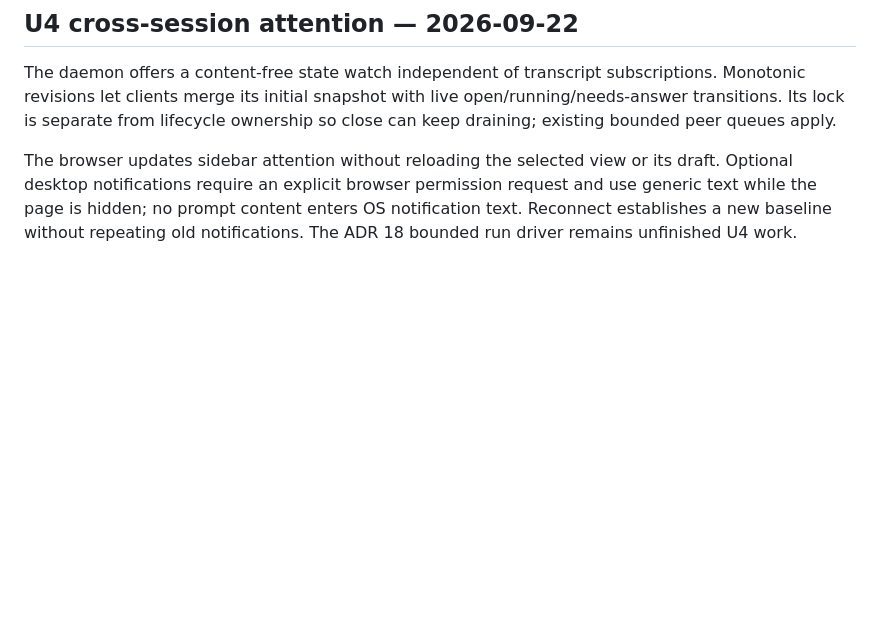
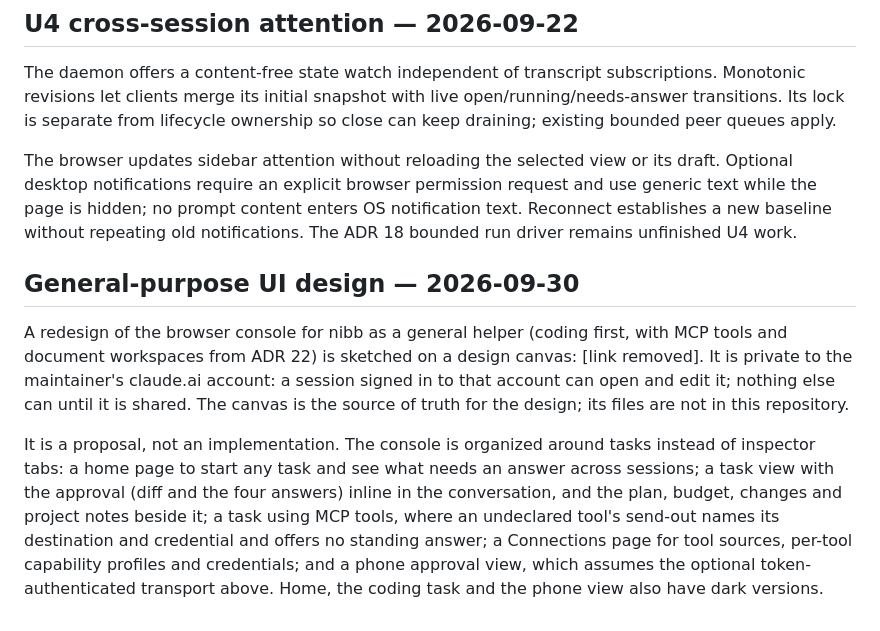
Before and after one commit to fclaude/nodwyn, a Markdown page: docs/adr/0021-ui-after-v0.md, the part around the change. Rendered like a GitHub page; blank space fills up the shorter version.

Commit message:
ADR 21: link the general-purpose UI design canvas
The redesign of the browser console (tasks first, MCP tools, connections,
phone approvals, light and dark) lives on a private claude.ai design canvas.
Agents working on the repository from other machines only find it if the
repository says where it is, so the ADR records the link, who can open it,
and that it is a proposal rather than an implementation.

```diff
--- a/docs/adr/0021-ui-after-v0.md
+++ b/docs/adr/0021-ui-after-v0.md
@@ -466,3 +466,23 @@ its draft. Optional desktop notifications require an explicit browser permission
 request and use generic text while the page is hidden; no prompt content enters
 OS notification text. Reconnect establishes a new baseline without repeating old
 notifications. The ADR 18 bounded run driver remains unfinished U4 work.
+
+## General-purpose UI design — 2026-09-30
+
+A redesign of the browser console for nibb as a general helper (coding first,
+with MCP tools and document workspaces from ADR 22) is sketched on a design
+canvas: [link removed]. It is private to
+the maintainer's claude.ai account: a session signed in to that account can
+open and edit it; nothing else can until it is shared. The canvas is the source
+of truth for the design; its files are not in this repository.
+
+It is a proposal, not an implementation. The console is organized around tasks
+instead of inspector tabs: a home page to start any task and see what needs an
+answer across sessions; a task view with the approval (diff and the four
+answers) inline in the conversation, and the plan, budget, changes and project
+notes beside it; a task using MCP tools, where an undeclared tool's send-out
+names its destination and credential and offers no standing answer; a
+Connections page for tool sources, per-tool capability profiles and
+credentials; and a phone approval view, which assumes the optional
+token-authenticated transport above. Home, the coding task and the phone view
+also have dark versions.
```
